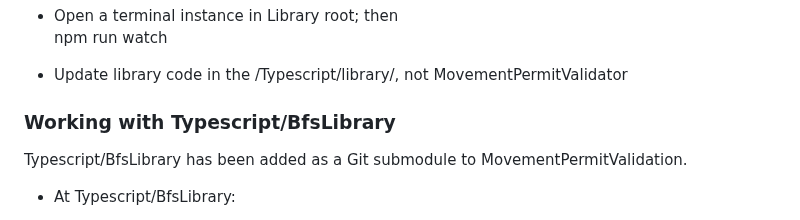
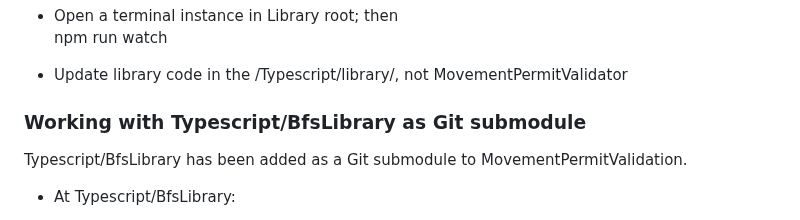
Before and after one commit to dpi-bfs/movement-permit-validator, a Markdown page: readme.md, the part around the change. Rendered like a GitHub page.

Commit message:
Update readme section heading

```diff
--- a/readme.md
+++ b/readme.md
@@ -86,7 +86,7 @@ Withdrawn SubmissionId: 4fb7f766-5787-465e-890b-f2287b19da59
 
 * Update library code in the /Typescript/library/, not MovementPermitValidator
 
-### Working with Typescript/BfsLibrary
+### Working with Typescript/BfsLibrary as Git submodule
 
 Typescript/BfsLibrary has been added as a Git submodule to MovementPermitValidation.
 
```
